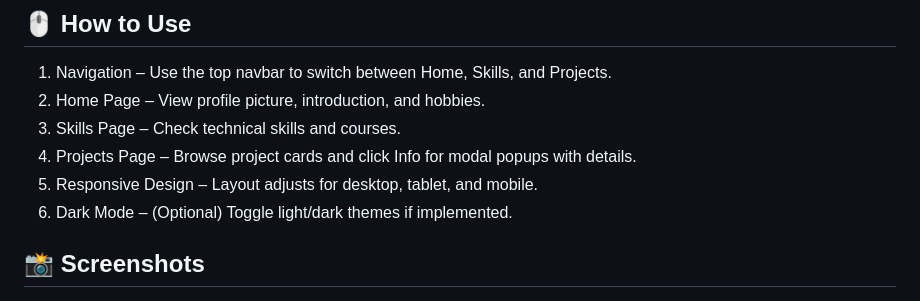
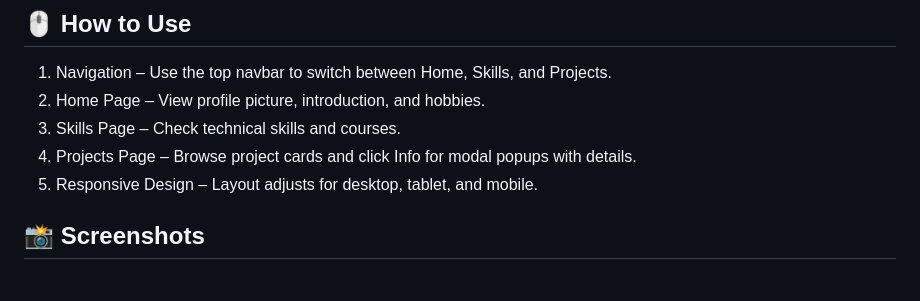
Before and after one commit to utkarshdev2/Personal_Homepage, a Markdown page: README.md, the part around the change. Drawn GitHub-style.

```diff
--- a/README.md
+++ b/README.md
@@ -115,7 +115,6 @@ serve .
 3. Skills Page – Check technical skills and courses.
 4. Projects Page – Browse project cards and click Info for modal popups with details.
 5. Responsive Design – Layout adjusts for desktop, tablet, and mobile.
-6. Dark Mode – (Optional) Toggle light/dark themes if implemented.
 
 ## 📸 Screenshots
 
```
